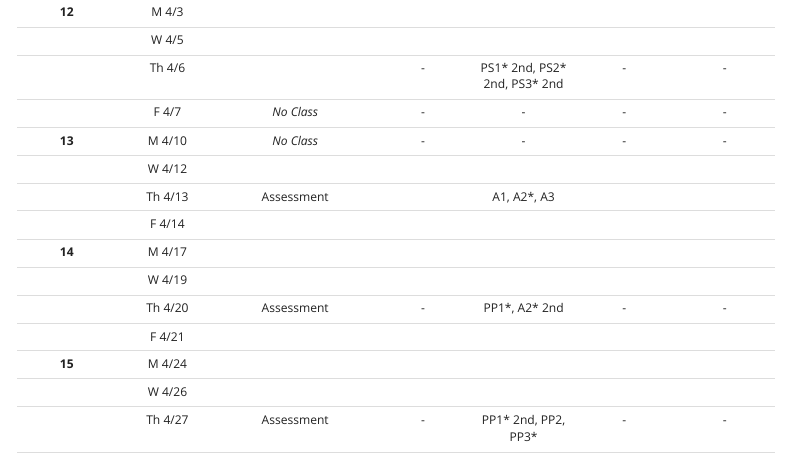
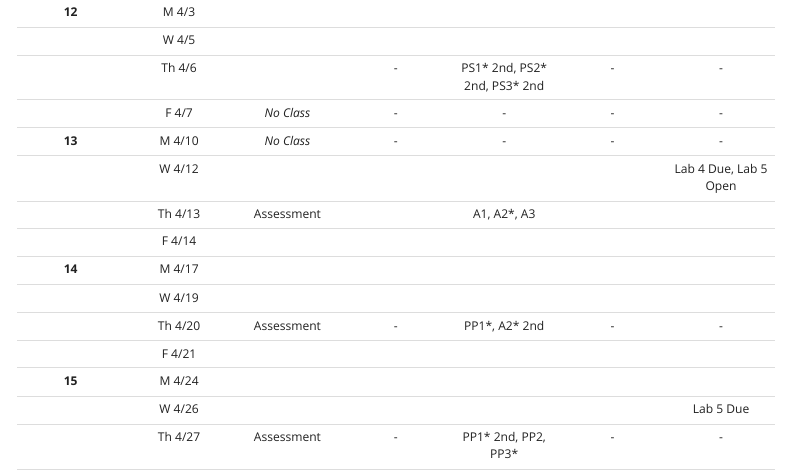
Before and after one commit to upmathematics/mth-202a-sp23, an R Markdown document (topics.Rmd): the page in a window 1100 px wide, from 2280 px down before the commit and from 2510 px down after it, so that both start at the same text. Rendered offline with R 4.5, knitr and Pandoc, with nearby package versions; menus at the side of the page are left out.

Commit message:
topics update

```diff
--- a/topics.Rmd
+++ b/topics.Rmd
@@ -72,7 +72,7 @@ The "[\*]" column in the table below contains a number on which it refers to a n
 |          | Th 4/6  |                                                                       |        \-         | PS1\* 2nd, PS2\* 2nd, PS3\* 2nd |                          \-                          |          \-           |
 |          |  F 4/7  |                              *No Class*                               |        \-         |               \-                |                          \-                          |          \-           |
 |  **13**  | M 4/10  |                              *No Class*                               |        \-         |               \-                |                          \-                          |          \-           |
-|          | W 4/12  |                                                                       |                   |                                 |                                                      |                       |
+|          | W 4/12  |                                                                       |                   |                                 |                                                      | Lab 4 Due, Lab 5 Open |
 |          | Th 4/13 |                              Assessment                               |                   |          A1, A2\*, A3           |                                                      |                       |
 |          | F 4/14  |                                                                       |                   |                                 |                                                      |                       |
 |  **14**  | M 4/17  |                                                                       |                   |                                 |                                                      |                       |
@@ -80,7 +80,7 @@ The "[\*]" column in the table below contains a number on which it refers to a n
 |          | Th 4/20 |                              Assessment                               |        \-         |         PP1\*, A2\* 2nd         |                          \-                          |          \-           |
 |          | F 4/21  |                                                                       |                   |                                 |                                                      |                       |
 |  **15**  | M 4/24  |                                                                       |                   |                                 |                                                      |                       |
-|          | W 4/26  |                                                                       |                   |                                 |                                                      |                       |
+|          | W 4/26  |                                                                       |                   |                                 |                                                      |       Lab 5 Due       |
 |          | Th 4/27 |                              Assessment                               |        \-         |      PP1\* 2nd, PP2, PP3\*      |                          \-                          |          \-           |
 |          | F 4/28  |                                Review                                 |        \-         |               \-                |                          \-                          |          \-           |
 |  **-**   | Th 5/4  |                              Final Exam                               |        \-         |               \-                |                          \-                          |          \-           |
```
Also changed, not shown: topics.Rmd (2 more changed lines), 1 other file.
